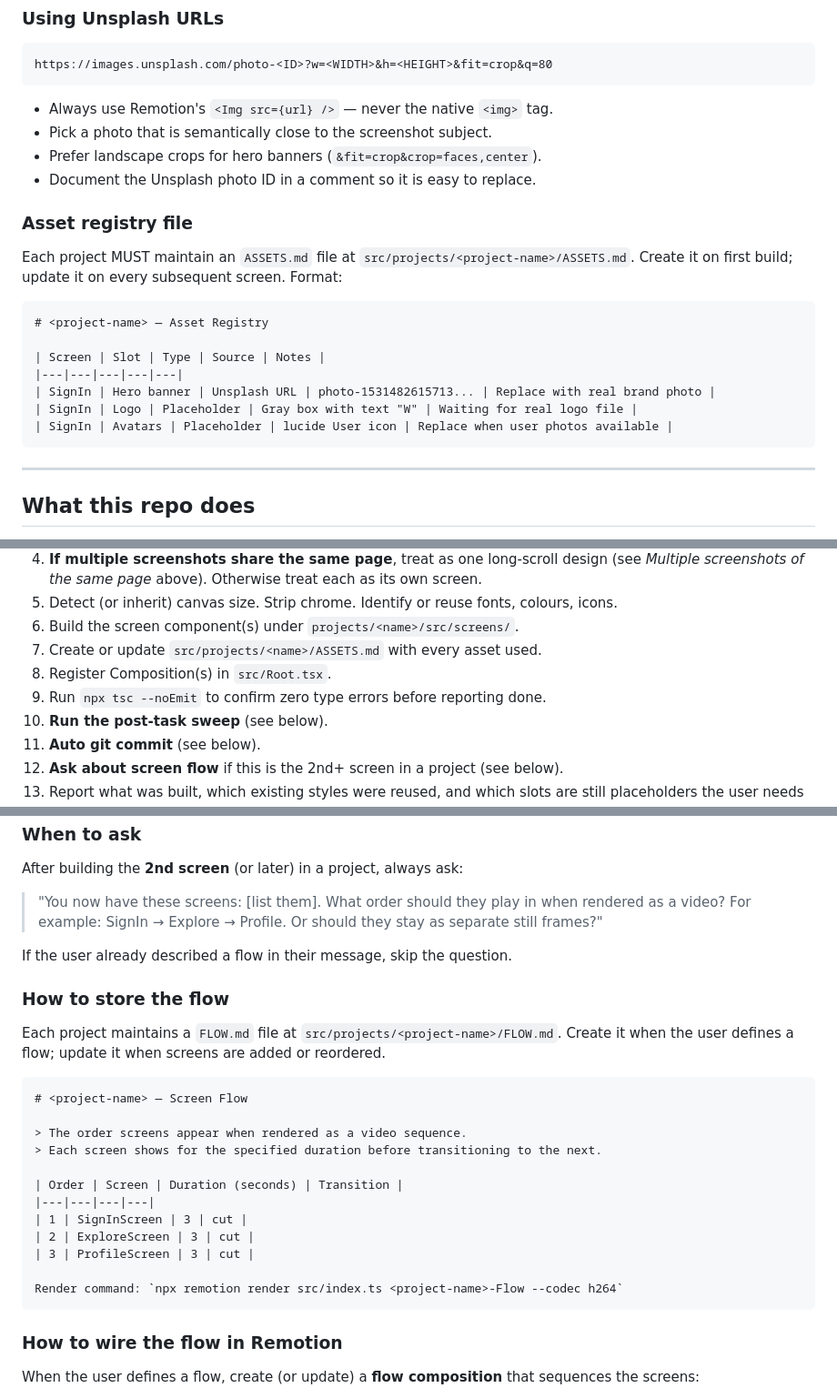
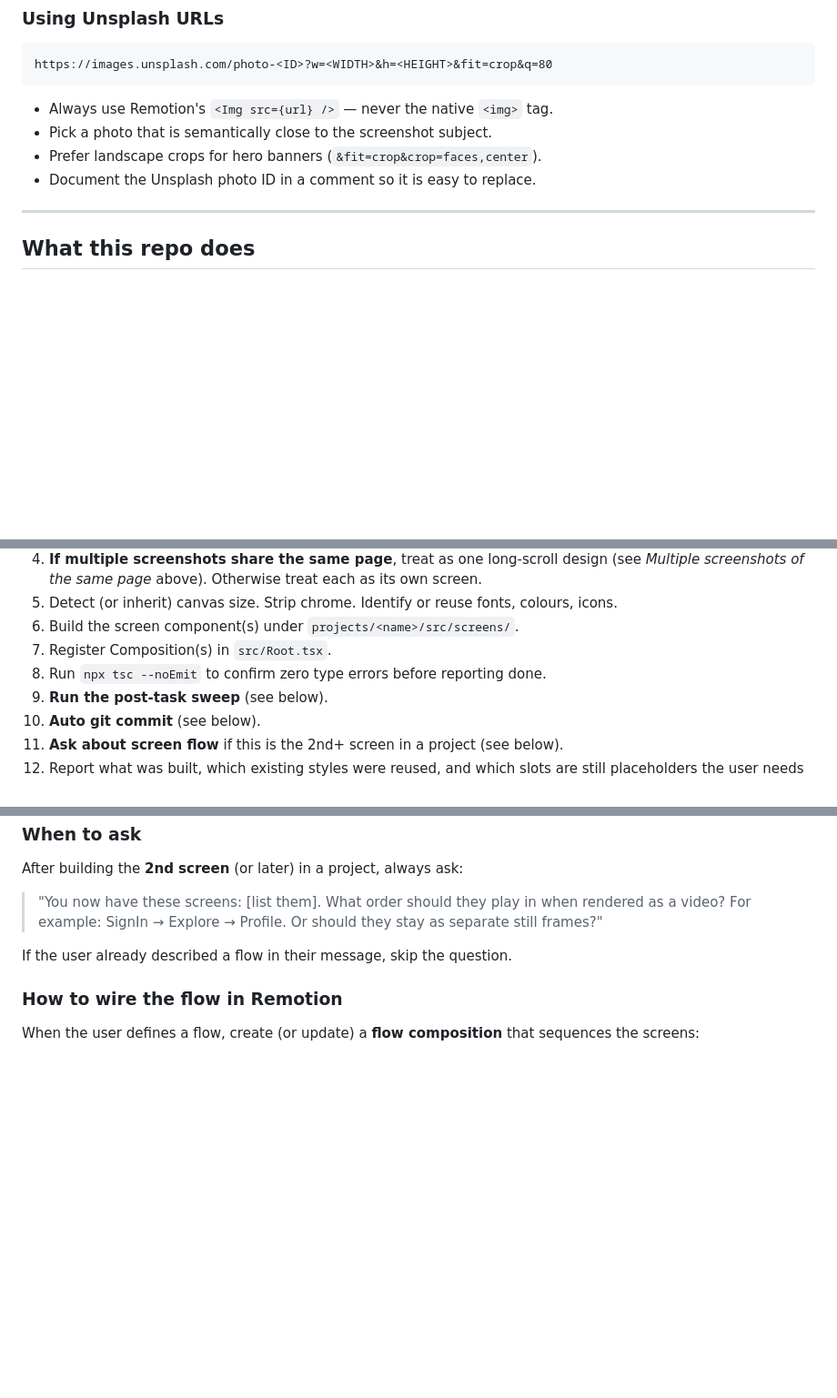
Before and after one commit to asifakhtar98/figma-remotion-studio-agent, a Markdown page: AGENTS.md, 3 parts joined by grey strips. Shown at 91% size. Drawn GitHub-style; blank space fills up the shorter version.

Commit message:
refactor(docs): delete FLOW.md and add strict rule to AGENTS.md forbidding markdown file creation

````diff
--- a/AGENTS.md
+++ b/AGENTS.md
@@ -135,22 +141,6 @@ https://images.unsplash.com/photo-<ID>?w=<WIDTH>&h=<HEIGHT>&fit=crop&q=80
 - Prefer landscape crops for hero banners (`&fit=crop&crop=faces,center`).
 - Document the Unsplash photo ID in a comment so it is easy to replace.
 
-### Asset registry file
-
-Each project MUST maintain an `ASSETS.md` file at
-`src/projects/<project-name>/ASSETS.md`. Create it on first build; update it on
-every subsequent screen. Format:
-
-```markdown
-# <project-name> — Asset Registry
-
-| Screen | Slot | Type | Source | Notes |
-|---|---|---|---|---|
-| SignIn | Hero banner | Unsplash URL | photo-1531482615713... | Replace with real brand photo |
-| SignIn | Logo | Placeholder | Gray box with text "W" | Waiting for real logo file |
-| SignIn | Avatars | Placeholder | lucide User icon | Replace when user photos available |
-```
-
 ---
 
 ## What this repo does
@@ -424,9 +413,8 @@ Run start to finish with no confirmation checkpoints:
    own screen.
 5. Detect (or inherit) canvas size. Strip chrome. Identify or reuse fonts, colours, icons.
 6. Build the screen component(s) under `projects/<name>/src/screens/`.
-7. Create or update `src/projects/<name>/ASSETS.md` with every asset used.
-8. Register Composition(s) in `src/Root.tsx`.
-9. Run `npx tsc --noEmit` to confirm zero type errors before reporting done.
+7. Register Composition(s) in `src/Root.tsx`.
+8. Run `npx tsc --noEmit` to confirm zero type errors before reporting done.
 10. **Run the post-task sweep** (see below).
 11. **Auto git commit** (see below).
 12. **Ask about screen flow** if this is the 2nd+ screen in a project (see below).
@@ -539,26 +526,6 @@ After building the **2nd screen** (or later) in a project, always ask:
 
 If the user already described a flow in their message, skip the question.
 
-### How to store the flow
-
-Each project maintains a `FLOW.md` file at `src/projects/<project-name>/FLOW.md`.
-Create it when the user defines a flow; update it when screens are added or reordered.
-
-```markdown
-# <project-name> — Screen Flow
-
-> The order screens appear when rendered as a video sequence.
-> Each screen shows for the specified duration before transitioning to the next.
-
-| Order | Screen | Duration (seconds) | Transition |
-|---|---|---|---|
-| 1 | SignInScreen | 3 | cut |
-| 2 | ExploreScreen | 3 | cut |
-| 3 | ProfileScreen | 3 | cut |
-
-Render command: `npx remotion render src/index.ts <project-name>-Flow --codec h264`
-```
-
 ### How to wire the flow in Remotion
 
 When the user defines a flow, create (or update) a **flow composition** that sequences
````
Also changed, not shown: other parts of AGENTS.md (+11 -9 lines), 1 other file.
